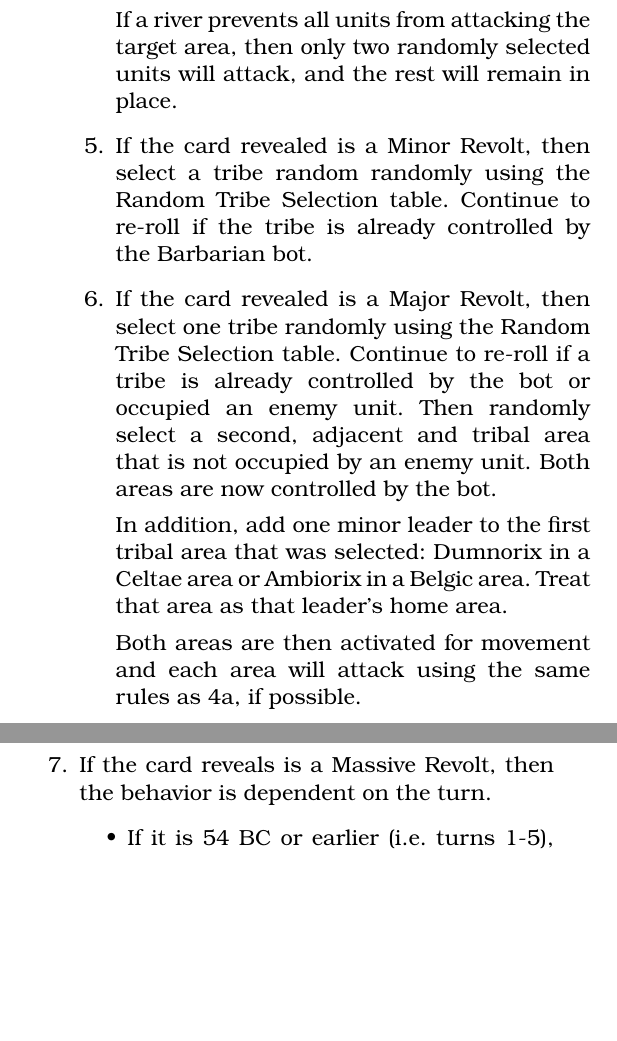
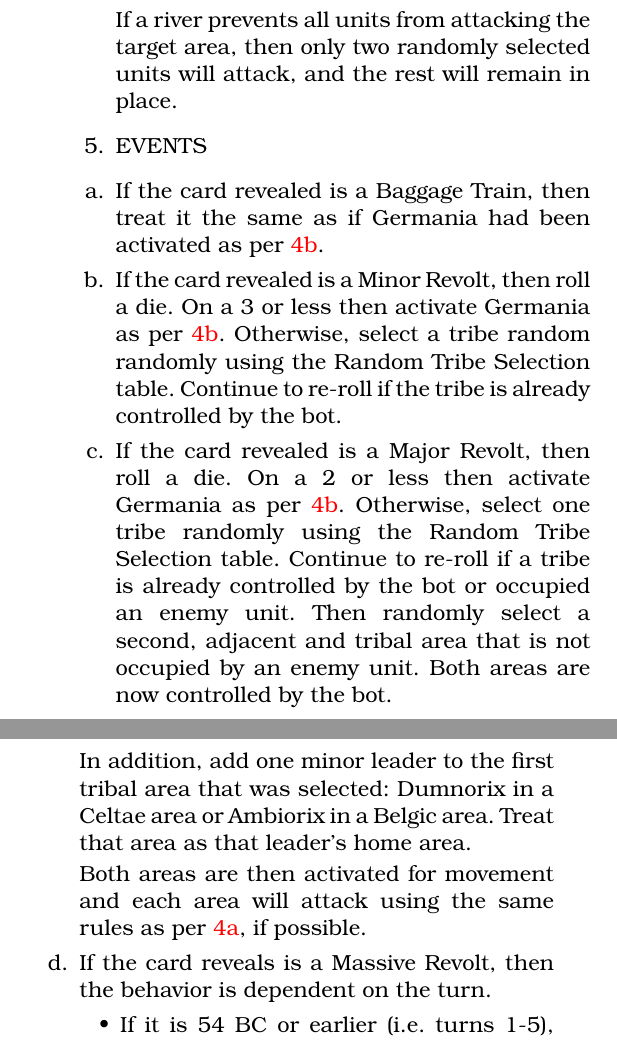
Before and after one commit to djberg96/Caesars-Gallic-War-2e, a LaTeX document (main.tex, which reads solitaire_rules.tex): two parts of the columns of page 16 of 18, joined at a grey line, cut so that both start at the same text, the shorter picture padded with empty space. Compiled offline with pdfLaTeX.

Commit message:
Updated event section of solitaire rules.

```diff
--- a/solitaire_rules.tex
+++ b/solitaire_rules.tex
@@ -62,13 +62,17 @@ After you play your card and complete your action, draw a card from the top of t
 
   If a river prevents all units from attacking the target area, then only two randomly selected units will attack, and the rest will remain in place.
 
-  \item If the card revealed is a Minor Revolt, then select a tribe random randomly using the Random Tribe Selection table. Continue to re-roll if the tribe is already controlled by the Barbarian bot.
+  \item EVENTS
+  \begin{enumerate}[leftmargin=0in]
+    \item If the card revealed is a Baggage Train, then treat it the same as if Germania had been activated as per \ref{solitaire:germania}.
 
-  \item If the card revealed is a Major Revolt, then select one tribe randomly using the Random Tribe Selection table. Continue to re-roll if a tribe is already controlled by the bot or occupied an enemy unit. Then randomly select a second, adjacent and tribal area that is not occupied by an enemy unit. Both areas are now controlled by the bot.
+    \item If the card revealed is a Minor Revolt, then roll a die. On a 3 or less then activate Germania as per \ref{solitaire:germania}. Otherwise, select a tribe random randomly using the Random Tribe Selection table. Continue to re-roll if the tribe is already controlled by the bot.
+
+    \item If the card revealed is a Major Revolt, then roll a die. On a 2 or less then activate Germania as per \ref{solitaire:germania}. Otherwise, select one tribe randomly using the Random Tribe Selection table. Continue to re-roll if a tribe is already controlled by the bot or occupied an enemy unit. Then randomly select a second, adjacent and tribal area that is not occupied by an enemy unit. Both areas are now controlled by the bot.
 
     In addition, add one minor leader to the first tribal area that was selected: Dumnorix in a Celtae area or Ambiorix in a Belgic area. Treat that area as that leader's home area.
 
-  Both areas are then activated for movement and each area will attack using the same rules as 4a, if possible.
+    Both areas are then activated for movement and each area will attack using the same rules as per \ref{solitaire:tribal}, if possible.
 
     \item If the card reveals is a Massive Revolt, then the behavior is dependent on the turn.
     \begin{itemize}
```
Also changed, not shown: solitaire_rules.tex (5 more changed lines). Lines whose indentation alone changed are shown as unchanged.
